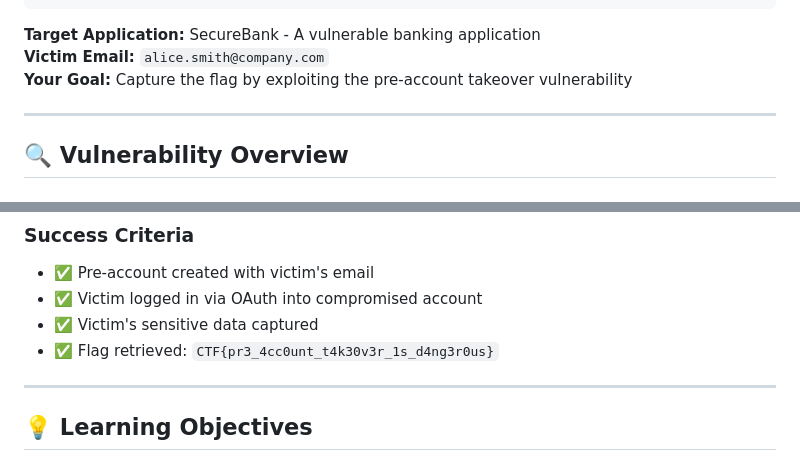
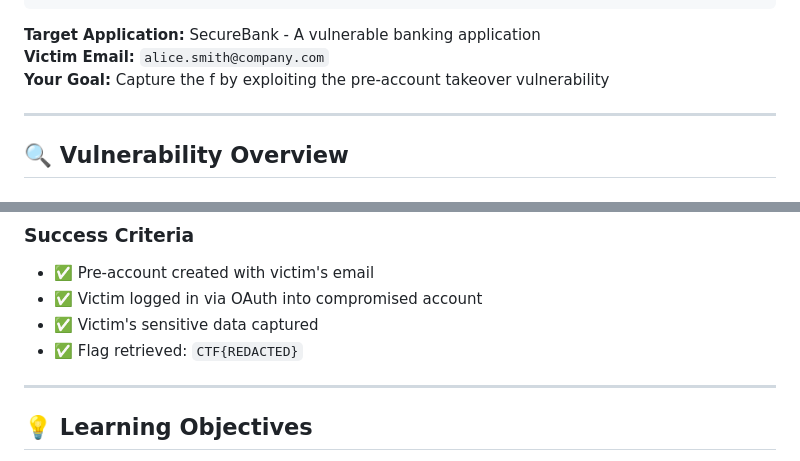
Before and after one commit to theemperorspath/pre-account-takeover, a Markdown page: README.md, 2 parts joined by grey strips. GitHub-like rendering.

```diff
--- a/README.md
+++ b/README.md
@@ -29,7 +29,7 @@ open index.html
 
 **Target Application:** SecureBank - A vulnerable banking application
 **Victim Email:** `alice.smith@company.com`
-**Your Goal:** Capture the flag by exploiting the pre-account takeover vulnerability
+**Your Goal:** Capture the f by exploiting the pre-account takeover vulnerability
 
 ---
 
@@ -116,7 +116,7 @@ You've discovered that **SecureBank** has a critical authentication flaw. Alice
 - ✅ Pre-account created with victim's email
 - ✅ Victim logged in via OAuth into compromised account
 - ✅ Victim's sensitive data captured
-- ✅ Flag retrieved: `CTF{pr3_4cc0unt_t4k30v3r_1s_d4ng3r0us}`
+- ✅ Flag retrieved: `CTF{REDACTED}`
 
 ---
 
```
